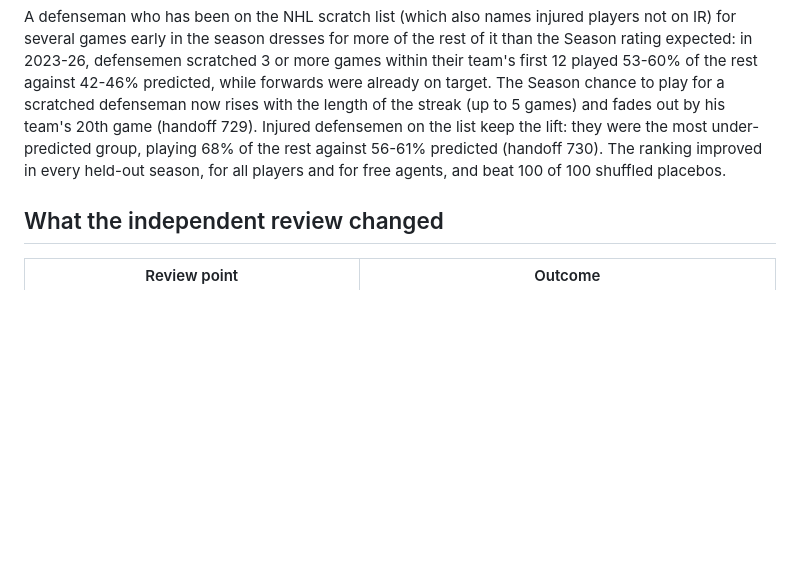
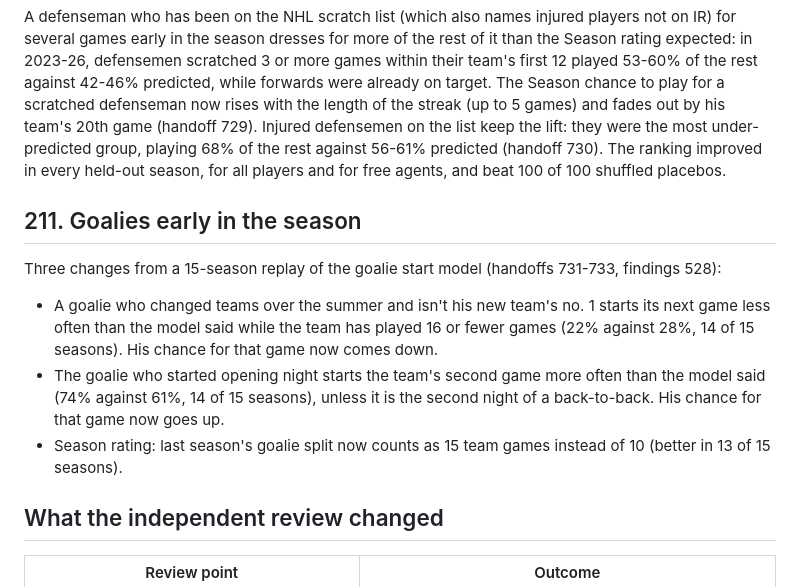
Before and after one commit to Jvansant122/Fantasy-hockey, a Markdown page: docs/research.md, the part around the change. Drawn GitHub-style; blank space fills up the shorter version.

Commit message:
Explain the early-season goalie start rules in the docs (#232)
Handoff 734: summer movers and opening-night starters (handoffs 731, 733)
in rating-components section 6, and a research.md section on all three
early-season goalie changes.


Claude-Session: https://claude.ai/code/session_01U49QPyh9Qchu2FwDqQDxe7

Co-authored-by: Claude <noreply@anthropic.com>

```diff
--- a/docs/research.md
+++ b/docs/research.md
@@ -1379,6 +1379,14 @@ A skater who sat his team's last game but is back in Daily Faceoff's fresh lines
 
 A defenseman who has been on the NHL scratch list (which also names injured players not on IR) for several games early in the season dresses for more of the rest of it than the Season rating expected: in 2023-26, defensemen scratched 3 or more games within their team's first 12 played 53-60% of the rest against 42-46% predicted, while forwards were already on target. The Season chance to play for a scratched defenseman now rises with the length of the streak (up to 5 games) and fades out by his team's 20th game (handoff 729). Injured defensemen on the list keep the lift: they were the most under-predicted group, playing 68% of the rest against 56-61% predicted (handoff 730). The ranking improved in every held-out season, for all players and for free agents, and beat 100 of 100 shuffled placebos.
 
+## 211. Goalies early in the season
+
+Three changes from a 15-season replay of the goalie start model (handoffs 731-733, findings 528):
+
+- A goalie who changed teams over the summer and isn't his new team's no. 1 starts its next game less often than the model said while the team has played 16 or fewer games (22% against 28%, 14 of 15 seasons). His chance for that game now comes down.
+- The goalie who started opening night starts the team's second game more often than the model said (74% against 61%, 14 of 15 seasons), unless it is the second night of a back-to-back. His chance for that game now goes up.
+- Season rating: last season's goalie split now counts as 15 team games instead of 10 (better in 13 of 15 seasons).
+
 ## What the independent review changed
 
 | Review point | Outcome |
```
Also changed, not shown: docs/rating-components.md (+2 -0 lines).
